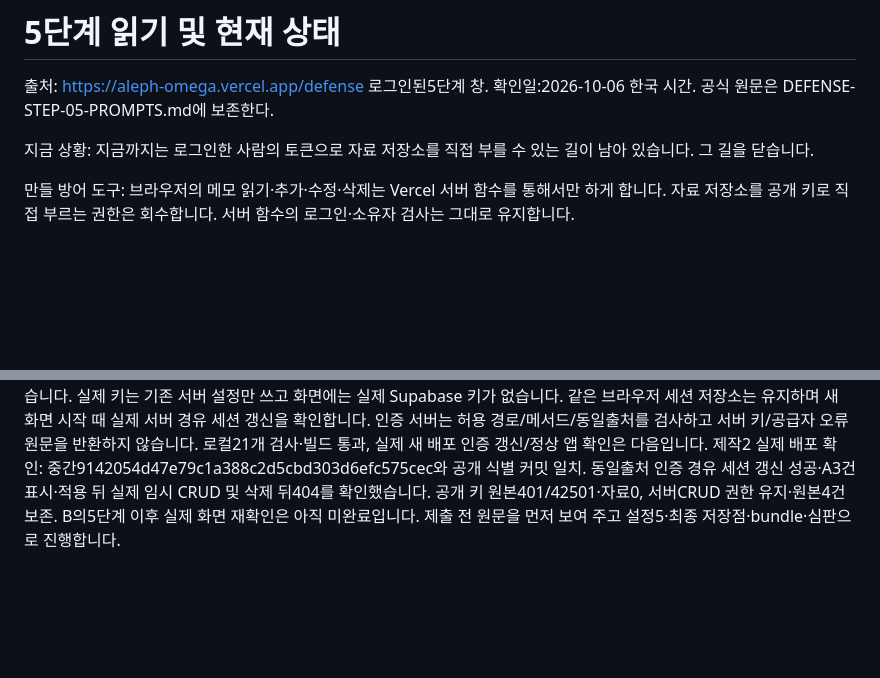
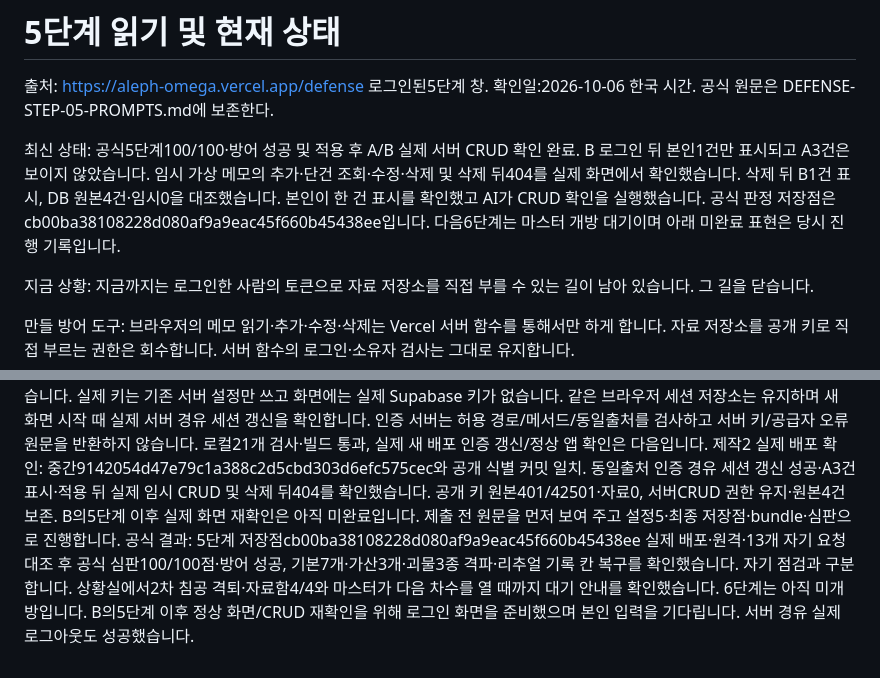
Before and after one commit to PeterAhnn/choi-bujang-secret-vault, a Markdown page: docs/DEFENSE-STEP-05.md, 2 parts joined by grey strips. GitHub-like rendering; blank space fills up the shorter version.

Commit message:
5단계 최종 확인 기록

```diff
--- a/docs/DEFENSE-STEP-05.md
+++ b/docs/DEFENSE-STEP-05.md
@@ -1,6 +1,8 @@
 # 5단계 읽기 및 현재 상태
 
 출처: https://aleph-omega.vercel.app/defense 로그인된5단계 창. 확인일:2026-10-06 한국 시간. 공식 원문은 DEFENSE-STEP-05-PROMPTS.md에 보존한다.
+
+최신 상태: 공식5단계100/100·방어 성공 및 적용 후 A/B 실제 서버 CRUD 확인 완료. B 로그인 뒤 본인1건만 표시되고 A3건은 보이지 않았습니다. 임시 가상 메모의 추가·단건 조회·수정·삭제 및 삭제 뒤404를 실제 화면에서 확인했습니다. 삭제 뒤 B1건 표시, DB 원본4건·임시0을 대조했습니다. 본인이 한 건 표시를 확인했고 AI가 CRUD 확인을 실행했습니다. 공식 판정 저장점은cb00ba38108228d080af9a9eac45f660b45438ee입니다. 다음6단계는 마스터 개방 대기이며 아래 미완료 표현은 당시 진행 기록입니다.
 
 지금 상황: 지금까지는 로그인한 사람의 토큰으로 자료 저장소를 직접 부를 수 있는 길이 남아 있습니다. 그 길을 닫습니다.
 
@@ -25,3 +27,4 @@
 제작2 추가 실행: 사용자가 A 로그인 완료를 알린 뒤 실제 A3건 표시·임시 가상 메모의 서버 API 추가/단건 읽기/수정/삭제 및 삭제 뒤 거부를 확인했다. DB에서 A 소유자로 저장된 것을 대조했고 원본4건·임시0 보존을 확인했다. 이후 database/step-05-direct-access.sql을 검토용으로 제안하고 originalApiUrl에 쿼리 없는 실제 원본 경로를 적었다. SQL은 아직 미적용이며 적용 후 앱/직접 API/심판 확인은 미완료다. 자동 다음 단계 진행 및 본인만 할 입력/확인/판단 요청 규칙을 가이드와 AGENTS에 반영했다.
 본인이 권한 회수 SQL 검토·실행을 승인했고 AI가 실행했습니다. 적용 뒤 anon/authenticated의 SELECT·INSERT·UPDATE·DELETE·TRUNCATE·REFERENCES·TRIGGER 모두false를 확인했습니다. 서버 service_role 권한과 RLS는 유지했습니다. 100점 가산의 화면 키 제거를 위해 Auth SDK 호출을 유지하되 같은 앱 인증 서버 경유로 변경했습니다. 실제 키는 기존 서버 설정만 쓰고 화면에는 실제 Supabase 키가 없습니다. 같은 브라우저 세션 저장소는 유지하며 새 화면 시작 때 실제 서버 경유 세션 갱신을 확인합니다. 인증 서버는 허용 경로/메서드/동일출처를 검사하고 서버 키/공급자 오류 원문을 반환하지 않습니다. 로컬21개 검사·빌드 통과, 실제 새 배포 인증 갱신/정상 앱 확인은 다음입니다.
 제작2 실제 배포 확인: 중간9142054d47e79c1a388c2d5cbd303d6efc575cec와 공개 식별 커밋 일치. 동일출처 인증 경유 세션 갱신 성공·A3건 표시·적용 뒤 실제 임시 CRUD 및 삭제 뒤404를 확인했습니다. 공개 키 원본401/42501·자료0, 서버CRUD 권한 유지·원본4건 보존. B의5단계 이후 실제 화면 재확인은 아직 미완료입니다. 제출 전 원문을 먼저 보여 주고 설정5·최종 저장점·bundle·심판으로 진행합니다.
+공식 결과: 5단계 저장점cb00ba38108228d080af9a9eac45f660b45438ee 실제 배포·원격·13개 자기 요청 대조 후 공식 심판100/100점·방어 성공, 기본7개·가산3개·괴물3종 격파·리추얼 기록 칸 복구를 확인했습니다. 자기 점검과 구분합니다. 상황실에서2차 침공 격퇴·자료함4/4와 마스터가 다음 차수를 열 때까지 대기 안내를 확인했습니다. 6단계는 아직 미개방입니다. B의5단계 이후 정상 화면/CRUD 재확인을 위해 로그인 화면을 준비했으며 본인 입력을 기다립니다. 서버 경유 실제 로그아웃도 성공했습니다.
```
Also changed, not shown: README.md (+1 -0 lines).
